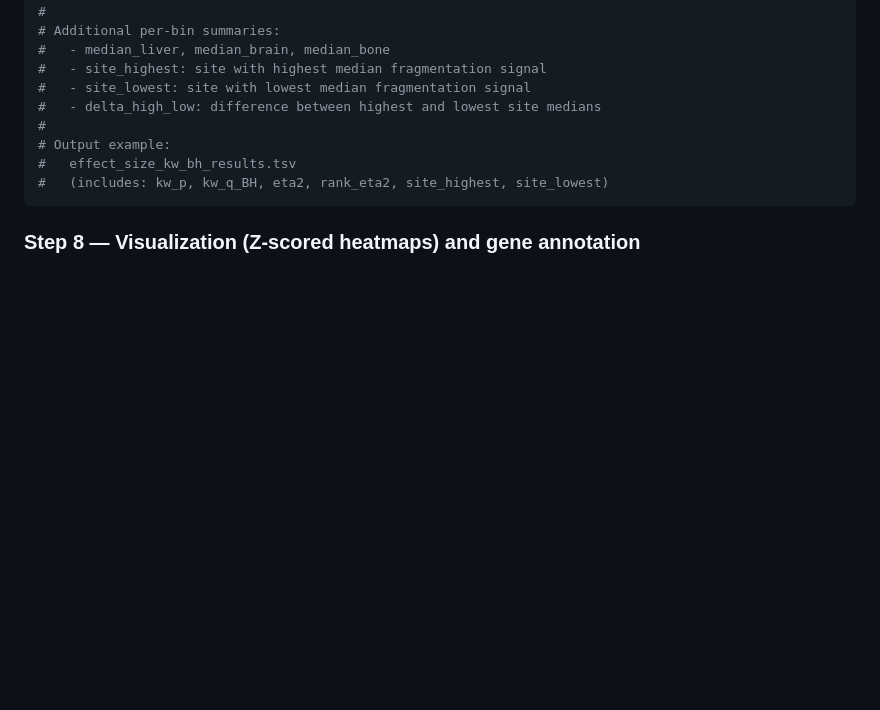
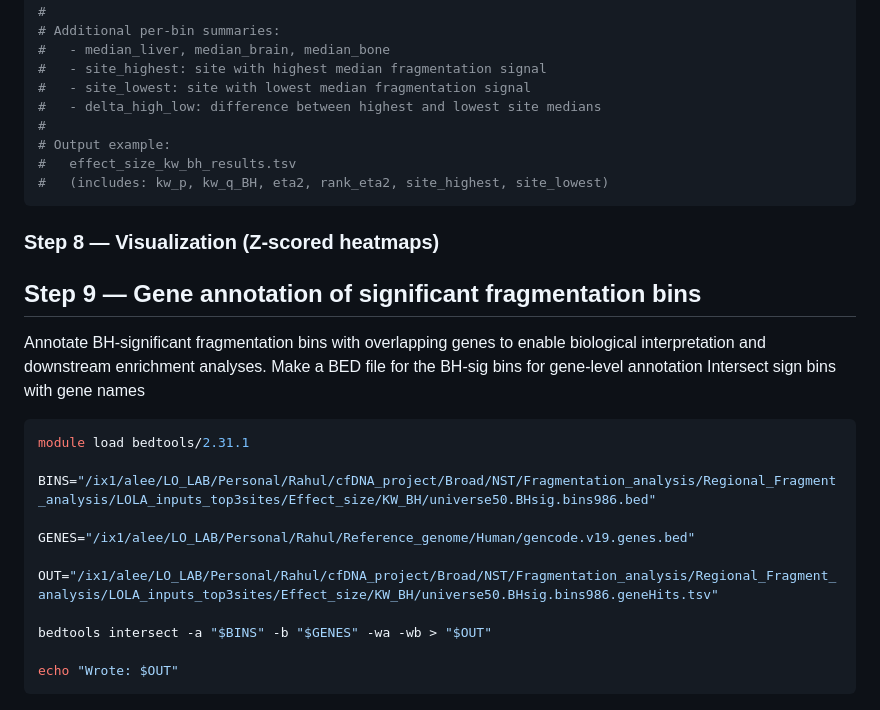
Before and after one commit to leeoesterreich/rak373, a Markdown page: cfDNA/Regional_Fragmentation/README.md, the part around the change. Drawn GitHub-style; blank space fills up the shorter version.

````diff
--- a/cfDNA/Regional_Fragmentation/README.md
+++ b/cfDNA/Regional_Fragmentation/README.md
@@ -208,4 +208,24 @@ Quantify site-specific fragmentation differences per bin using effect size, rath
 #   effect_size_kw_bh_results.tsv
 #   (includes: kw_p, kw_q_BH, eta2, rank_eta2, site_highest, site_lowest)
 ```
-### Step 8 — Visualization (Z-scored heatmaps) and gene annotation
+### Step 8 — Visualization (Z-scored heatmaps)
+
+## Step 9 — Gene annotation of significant fragmentation bins
+
+Annotate BH-significant fragmentation bins with overlapping genes to enable biological interpretation and downstream enrichment analyses.
+Make a BED file for the BH-sig bins for gene-level annotation
+Intersect sign bins with gene names
+
+```bash
+module load bedtools/2.31.1
+
+BINS="/ix1/alee/LO_LAB/Personal/Rahul/cfDNA_project/Broad/NST/Fragmentation_analysis/Regional_Fragment_analysis/LOLA_inputs_top3sites/Effect_size/KW_BH/universe50.BHsig.bins986.bed"
+
+GENES="/ix1/alee/LO_LAB/Personal/Rahul/Reference_genome/Human/gencode.v19.genes.bed"
+
+OUT="/ix1/alee/LO_LAB/Personal/Rahul/cfDNA_project/Broad/NST/Fragmentation_analysis/Regional_Fragment_analysis/LOLA_inputs_top3sites/Effect_size/KW_BH/universe50.BHsig.bins986.geneHits.tsv"
+
+bedtools intersect -a "$BINS" -b "$GENES" -wa -wb > "$OUT"
+
+echo "Wrote: $OUT"
+```
````
